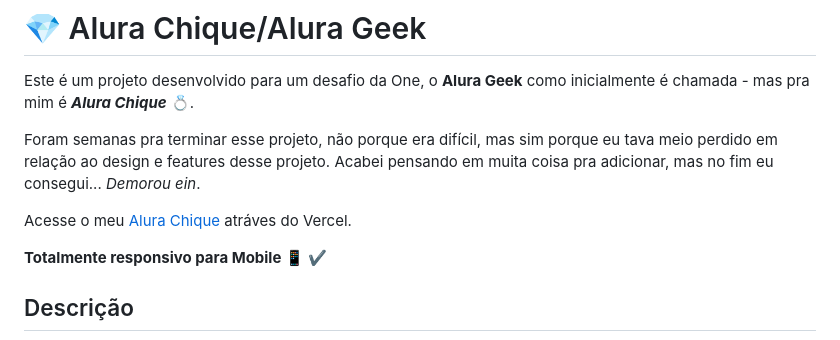
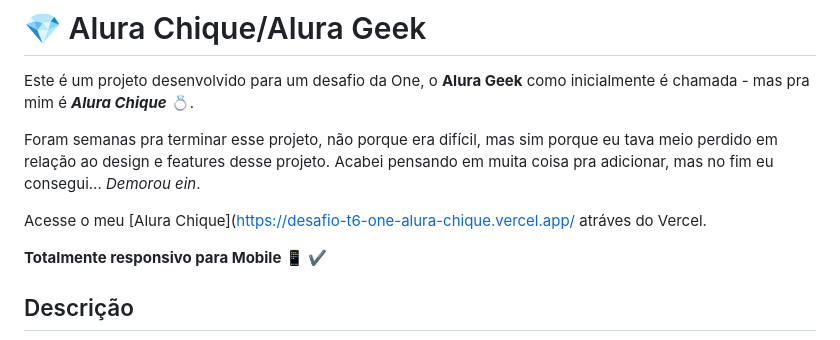
Before and after one commit to MeSGuel/DesafioT6-One-AluraChique, a Markdown page: README.md, the part around the change. GitHub-like rendering.

Commit message:
Atualizar o README.md

```diff
--- a/README.md
+++ b/README.md
@@ -4,7 +4,7 @@ Este é um projeto desenvolvido para um desafio da One, o **Alura Geek** como in
 Foram semanas pra terminar esse projeto, não porque era difícil, mas sim porque eu tava meio perdido em relação ao design e features desse projeto.
 Acabei pensando em muita coisa pra adicionar, mas no fim eu consegui... _Demorou ein_.
 
-Acesse o meu [Alura Chique](https://alura-chique.vercel.app/) atráves do Vercel.
+Acesse o meu [Alura Chique](https://desafio-t6-one-alura-chique.vercel.app/ atráves do Vercel.
 
 **Totalmente responsivo para Mobile 📱** ✔
 
```
